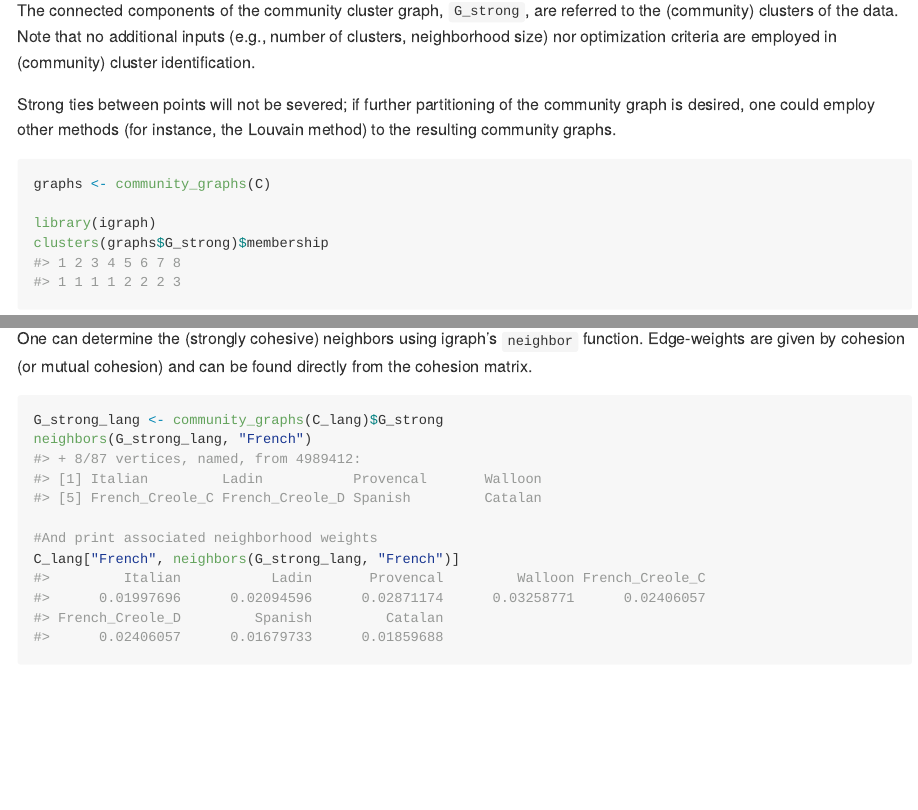
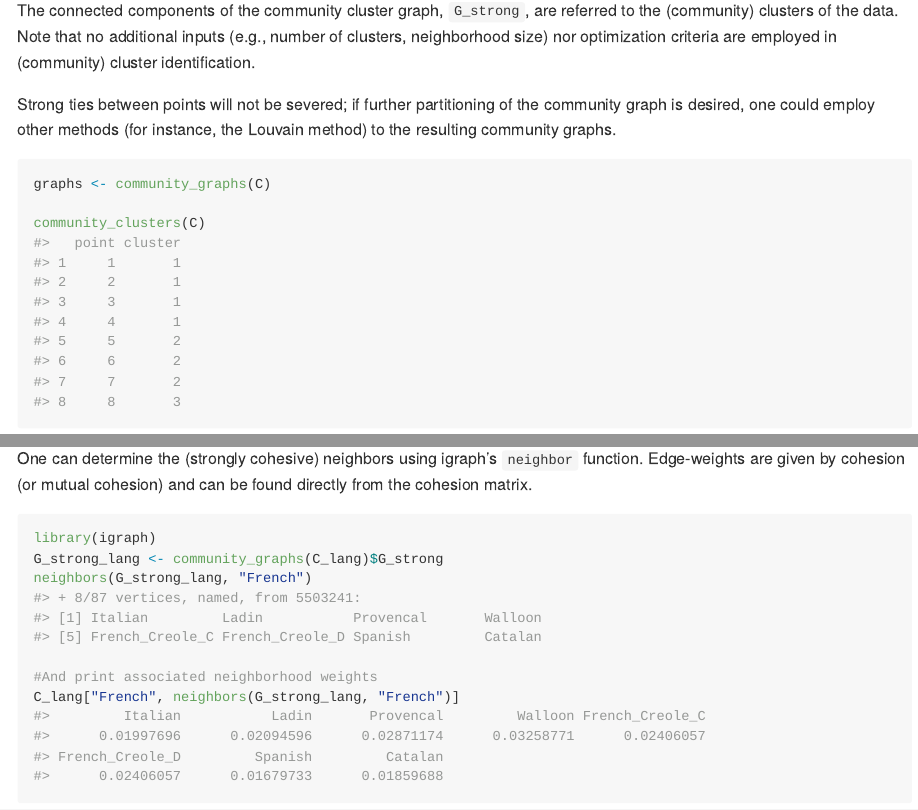
Before and after one commit to LucyMcGowan/pald, an R Markdown document (README.Rmd): the page in a window 1100 px wide, from 3830 px down, and a second part further down, joined at a grey line. The pictures show the output file README.md that the author committed with the source, drawn offline in the style of GitHub; badge pictures from the web are left out.

````diff
--- a/README.Rmd
+++ b/README.Rmd
@@ -158,8 +158,7 @@
 ```{r cluster, message=FALSE}
 graphs <- community_graphs(C)
 
-library(igraph)
-clusters(graphs$G_strong)$membership
+community_clusters(C)
 ```
 
 A function for plotting the community graphs, in which the edges and vertices are colored according to cluster membership, is provided.  The default layout is obtained via the Fruchterman Reingold (FR) force-directed graph drawing algorithm.  Note that the FR force-directed algorithm will provide somewhat different layouts each time it is run.
@@ -268,7 +267,8 @@
 
 One can determine the (strongly cohesive) neighbors using igraph's `neighbor` function.  Edge-weights are given by cohesion (or mutual cohesion) and can be found directly from the cohesion matrix.
 
-```{r strong}
+```{r strong, message = FALSE, warning = FALSE}
+library(igraph)
 G_strong_lang <- community_graphs(C_lang)$G_strong
 neighbors(G_strong_lang, "French")
 
````
Also changed, not shown: R/tissue_cohesion_matrix.R (added, +20 -0 lines), README.md, data/tissue_cohesion_matrix.rda (added), 6 other files.
